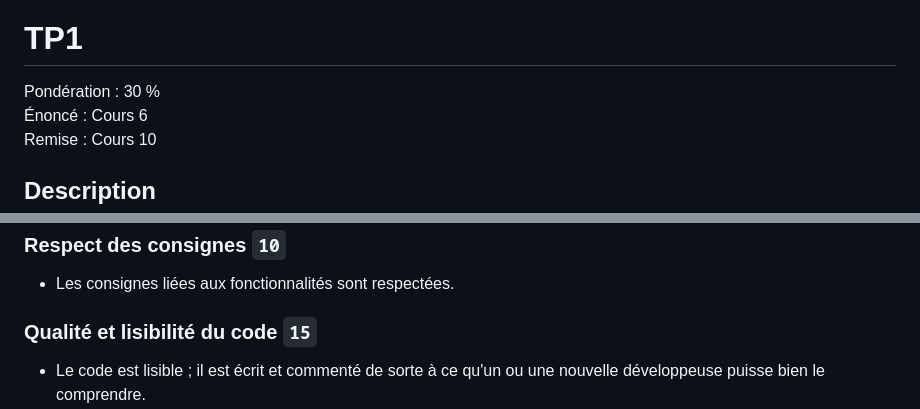
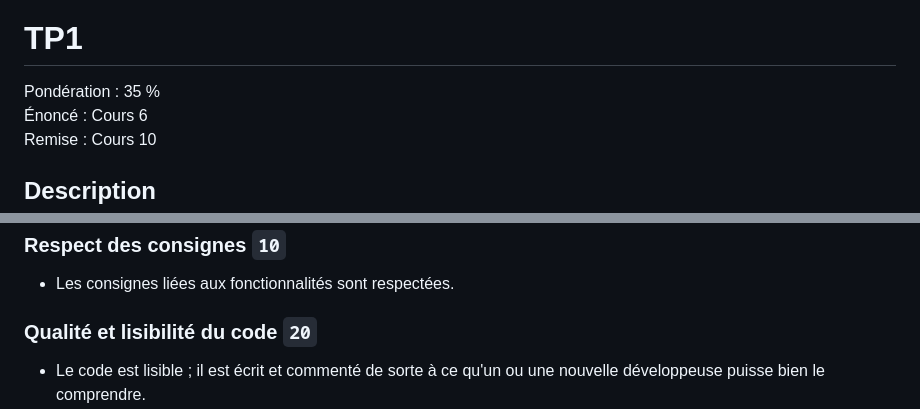
Before and after one commit to 582-31F-MA/tp1, a Markdown page: README.md, 2 parts joined by grey strips. Rendered like a GitHub page.

```diff
--- a/README.md
+++ b/README.md
@@ -2,7 +2,7 @@
 
 # TP1
 
-Pondération : 30 % \
+Pondération : 35 % \
 Énoncé : Cours 6 \
 Remise : Cours 10
 
@@ -114,7 +114,7 @@ La remise du TP se fera à travers GitHub Classroom. Il vous faut d'abord accept
 
 -   Les consignes liées aux fonctionnalités sont respectées.
 
-### Qualité et lisibilité du code `15`
+### Qualité et lisibilité du code `20`
 
 -   Le code est lisible ; il est écrit et commenté de sorte à ce qu'un ou une nouvelle développeuse puisse bien le comprendre.
 -   Il est clair au premier coup d'œil quelle partie du code correspond à quelle fonctionnalité (afficher, vues, trier, filtrer, rechercher).
```
